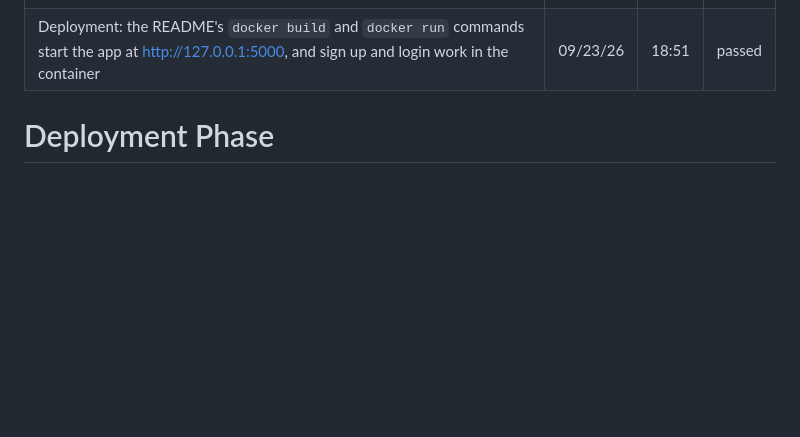
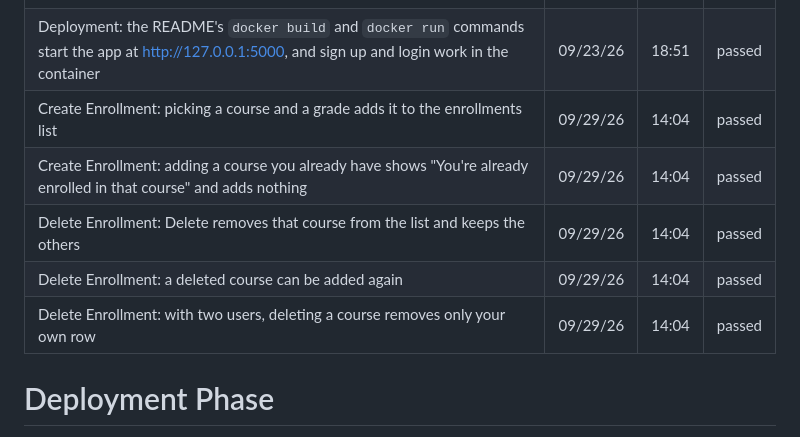
Before and after one commit to lucasroque-msu/gpa-tracking-application, a Markdown page: README.md, the part around the change. Rendered like a GitHub page; blank space fills up the shorter version.

Commit message:
added test cases for creating and deleting courses in enrollment

```diff
--- a/README.md
+++ b/README.md
@@ -152,6 +152,11 @@ At this stage, you are NOT expected to write automated tests. Instead, you shoul
 |List of Enrollments: with two users, each sees only their own courses and grades (courses added directly to the database, since the create page isn't merged yet)|09/23/26|18:51|passed|
 |Sign Out: returns to the home page, and the enrollments page is blocked until you log in again|09/23/26|18:51|passed|
 |Deployment: the README's `docker build` and `docker run` commands start the app at http://127.0.0.1:5000, and sign up and login work in the container|09/23/26|18:51|passed|
+|Create Enrollment: picking a course and a grade adds it to the enrollments list|09/29/26|14:04|passed|
+|Create Enrollment: adding a course you already have shows "You're already enrolled in that course" and adds nothing|09/29/26|14:04|passed|
+|Delete Enrollment: Delete removes that course from the list and keeps the others|09/29/26|14:04|passed|
+|Delete Enrollment: a deleted course can be added again|09/29/26|14:04|passed|
+|Delete Enrollment: with two users, deleting a course removes only your own row|09/29/26|14:04|passed|
 
 # Deployment Phase
 
```
